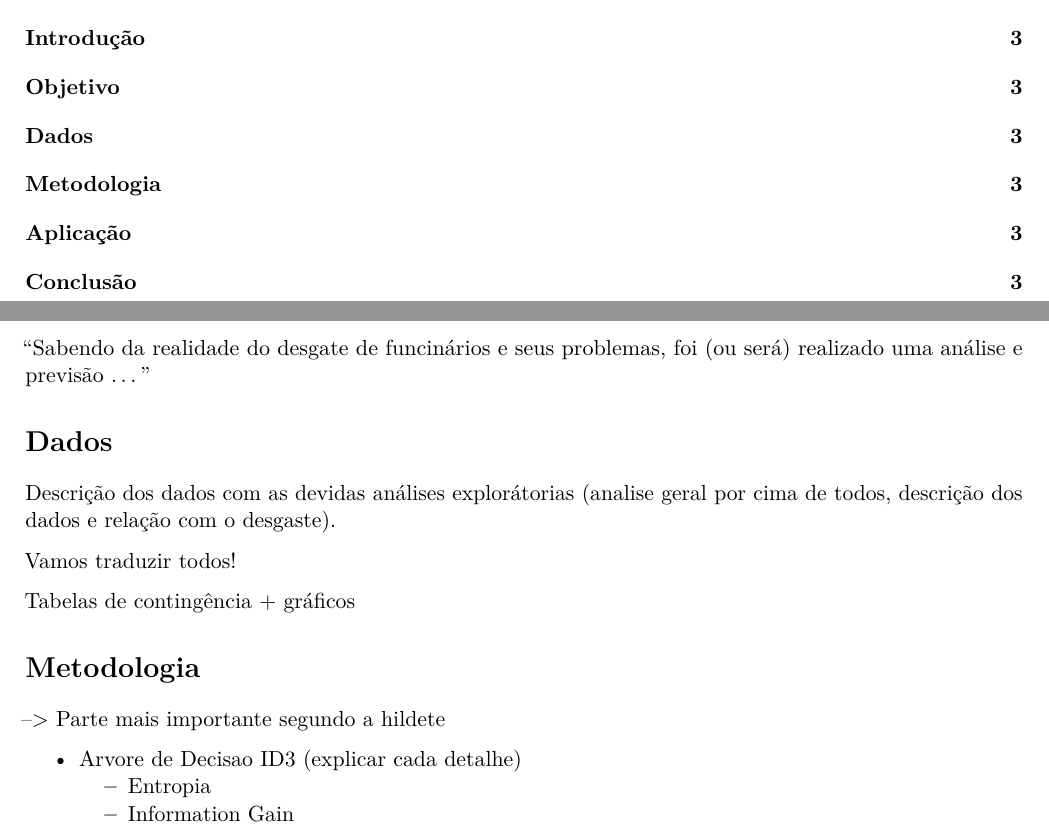
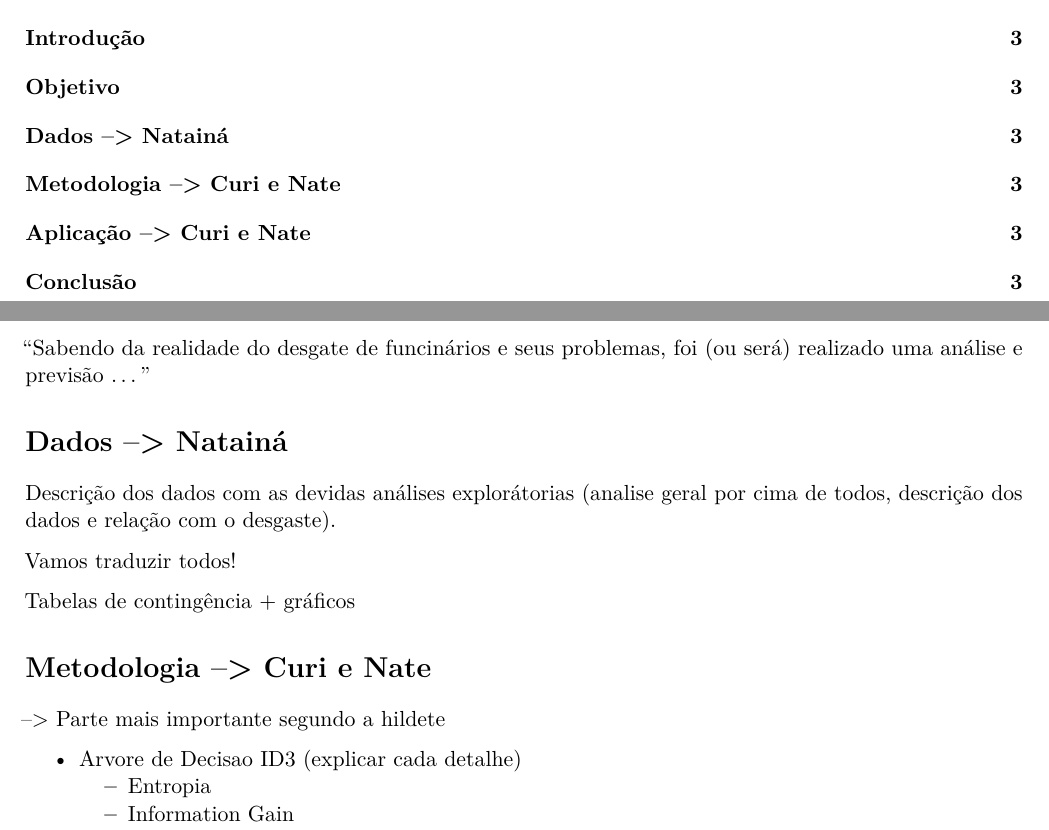
Before and after one commit to nathansouto/trab_disc, an R Markdown document (relatorio.Rmd): two parts of pages 3 and 4 of 5, joined at a grey line, cut so that both start at the same text. Rendered offline with R 4.5, knitr and Pandoc, then LaTeX, with nearby package versions.

Commit message:
quem vai fazer oq

```diff
--- a/relatorio.Rmd
+++ b/relatorio.Rmd
@@ -92,7 +92,7 @@ Abrir a discussão sobre o desgaste dos funcionários - O que é isso? O que ela
 
 "Sabendo da realidade do desgate de funcinários e seus problemas, foi (ou será) realizado uma análise e previsão ..."
 
-# Dados
+# Dados --> Natainá
 
 Descrição dos dados com as devidas análises explorátorias (analise geral por cima de todos, descrição dos dados e relação com o desgaste).
 
@@ -100,7 +100,7 @@ Vamos traduzir todos!
 
 Tabelas de contingência + gráficos
 
-# Metodologia
+# Metodologia --> Curi e Nate
 
 --> Parte mais importante segundo a hildete
 
```
Also changed, not shown: limpeza.Rmd (+1 -1 lines), relatorio.Rmd (2 more changed lines).
